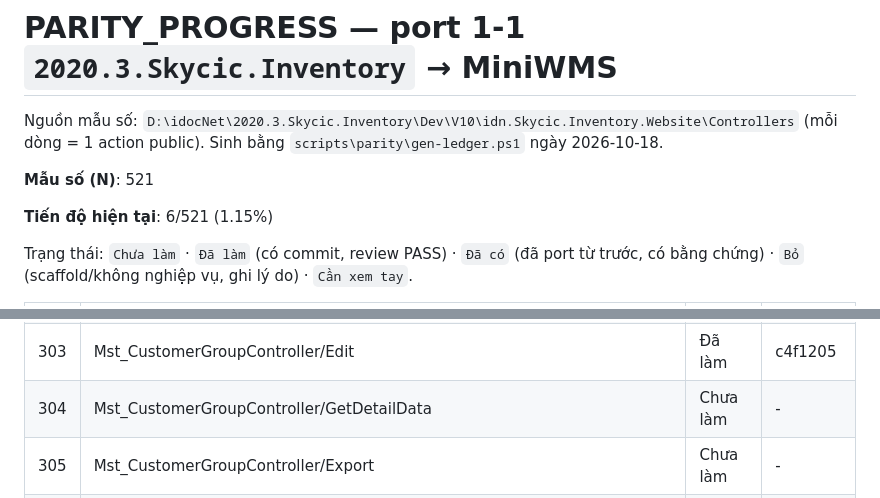
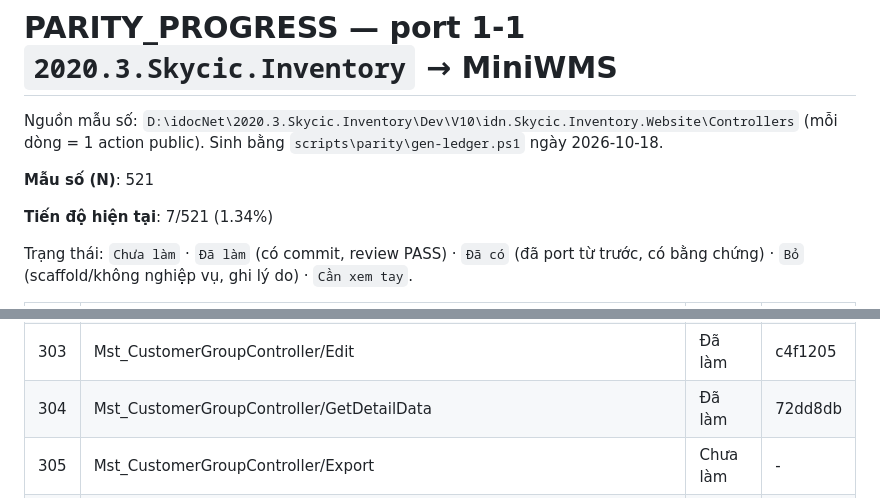
Before and after one commit to Tranletrungkien1705/MiniWMS, a Markdown page: PARITY_PROGRESS.md, 2 parts joined by grey strips. GitHub-like rendering.

Commit message:
docs(parity): Mst_CustomerGroupController/GetDetailData -> Đã làm (7/521 (1.34%))
Co-Authored-By: Claude Opus 5.5 <noreply@anthropic.com>

```diff
--- a/PARITY_PROGRESS.md
+++ b/PARITY_PROGRESS.md
@@ -4,7 +4,7 @@ Nguồn mẫu số: `D:\idocNet\2020.3.Skycic.Inventory\Dev\V10\idn.Skycic.Inven
 
 **Mẫu số (N)**: 521
 
-**Tiến độ hiện tại**: 6/521 (1.15%)
+**Tiến độ hiện tại**: 7/521 (1.34%)
 
 Trạng thái: `Chưa làm` · `Đã làm` (có commit, review PASS) · `Đã có` (đã port từ trước, có bằng chứng) · `Bỏ` (scaffold/không nghiệp vụ, ghi lý do) · `Cần xem tay`.
 
@@ -313,7 +313,7 @@ Trạng thái: `Chưa làm` · `Đã làm` (có commit, review PASS) · `Đã c
 | 301 | Mst_CustomerGroupController/Create | Đã làm | fc502fa |
 | 302 | Mst_CustomerGroupController/Update | Chưa làm | - |
 | 303 | Mst_CustomerGroupController/Edit | Đã làm | c4f1205 |
-| 304 | Mst_CustomerGroupController/GetDetailData | Chưa làm | - |
+| 304 | Mst_CustomerGroupController/GetDetailData | Đã làm | 72dd8db |
 | 305 | Mst_CustomerGroupController/Export | Chưa làm | - |
 | 306 | Mst_CustomerGroupController/Delete | Chưa làm | - |
 | 307 | Mst_CustomerSourceController/Index | Chưa làm | - |
```
